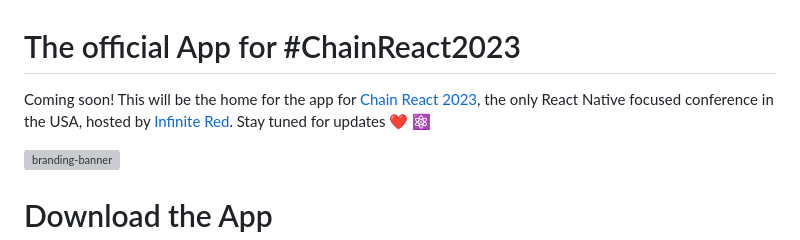
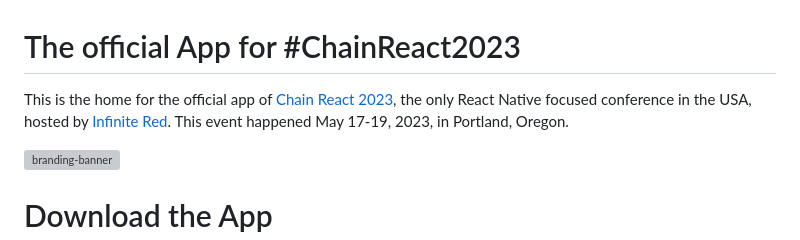
Before and after one commit to infinitered/ChainReactApp2023, a Markdown page: README.md, the part around the change. GitHub-like rendering; grey boxes are pictures that could not be loaded.

Commit message:
docs: Update README.md (#241 by @jamonholmgren)
[skip ci]

```diff
--- a/README.md
+++ b/README.md
@@ -1,6 +1,6 @@
 # The official App for #ChainReact2023
 
-Coming soon! This will be the home for the app for [Chain React 2023](https://cr.infinite.red/), the only React Native focused conference in the USA, hosted by [Infinite Red](https://infinite.red/). Stay tuned for updates ❤️ ⚛
+This is the home for the official app of [Chain React 2023](https://cr.infinite.red/), the only React Native focused conference in the USA, hosted by [Infinite Red](https://infinite.red/). This event happened May 17-19, 2023, in Portland, Oregon.
 
 <img src="./assets/branding-banner.jpg" alt="branding-banner" /><br />
 
```
